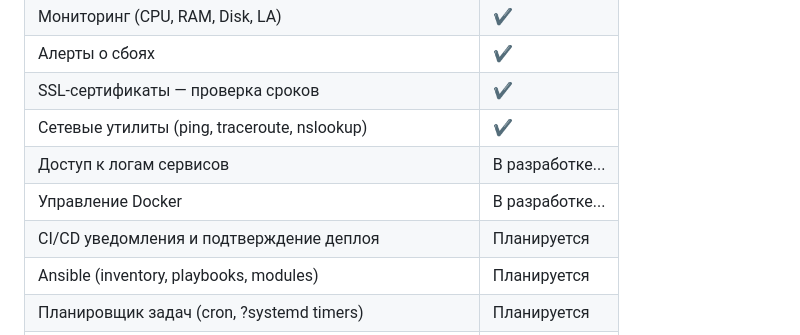
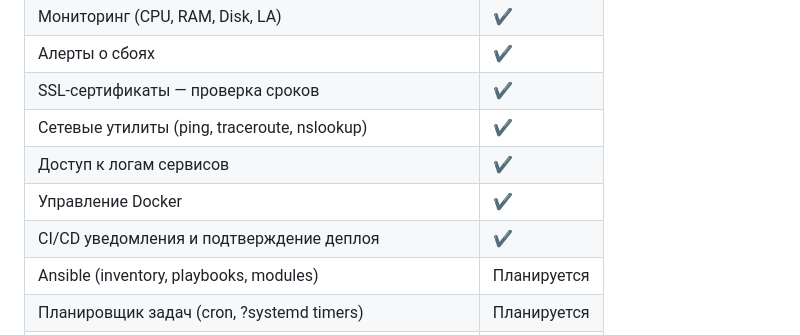
Before and after one commit to WELIZARY/tgOps, a Markdown page: README.md, the part around the change. Drawn GitHub-style.

```diff
--- a/README.md
+++ b/README.md
@@ -11,9 +11,9 @@ Telegram-бот для управления и мониторинга серве
 | Алерты о сбоях | ✔ |
 | SSL-сертификаты — проверка сроков | ✔ |
 | Сетевые утилиты (ping, traceroute, nslookup) | ✔ |
-| Доступ к логам сервисов | В разработке... |
-| Управление Docker | В разработке... |
-| CI/CD уведомления и подтверждение деплоя | Планируется |
+| Доступ к логам сервисов | ✔ |
+| Управление Docker | ✔ |
+| CI/CD уведомления и подтверждение деплоя | ✔ |
 | Ansible (inventory, playbooks, modules) | Планируется |
 | Планировщик задач (cron, ?systemd timers) | Планируется |
 | Сканирование уязвимостей | Планируется |
```
